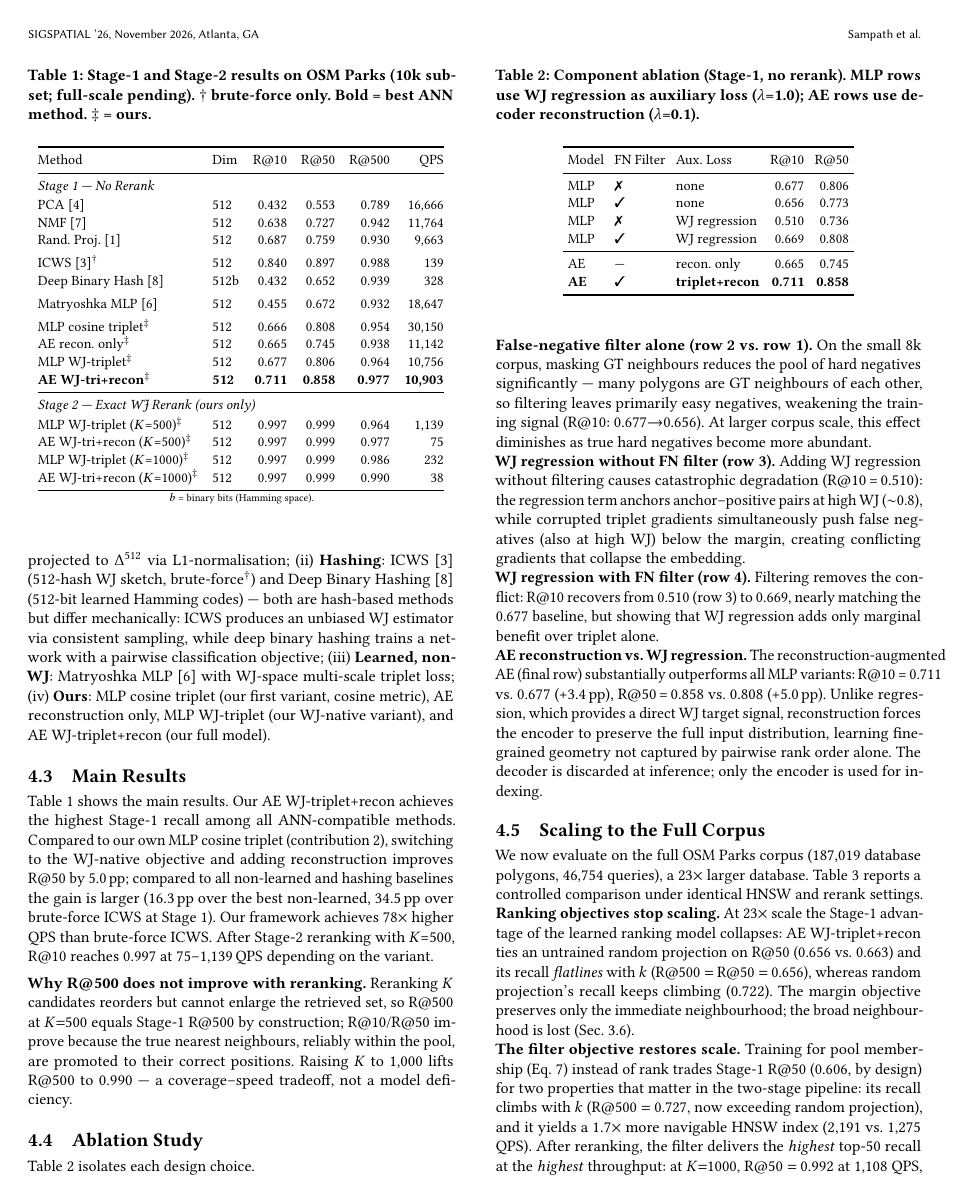
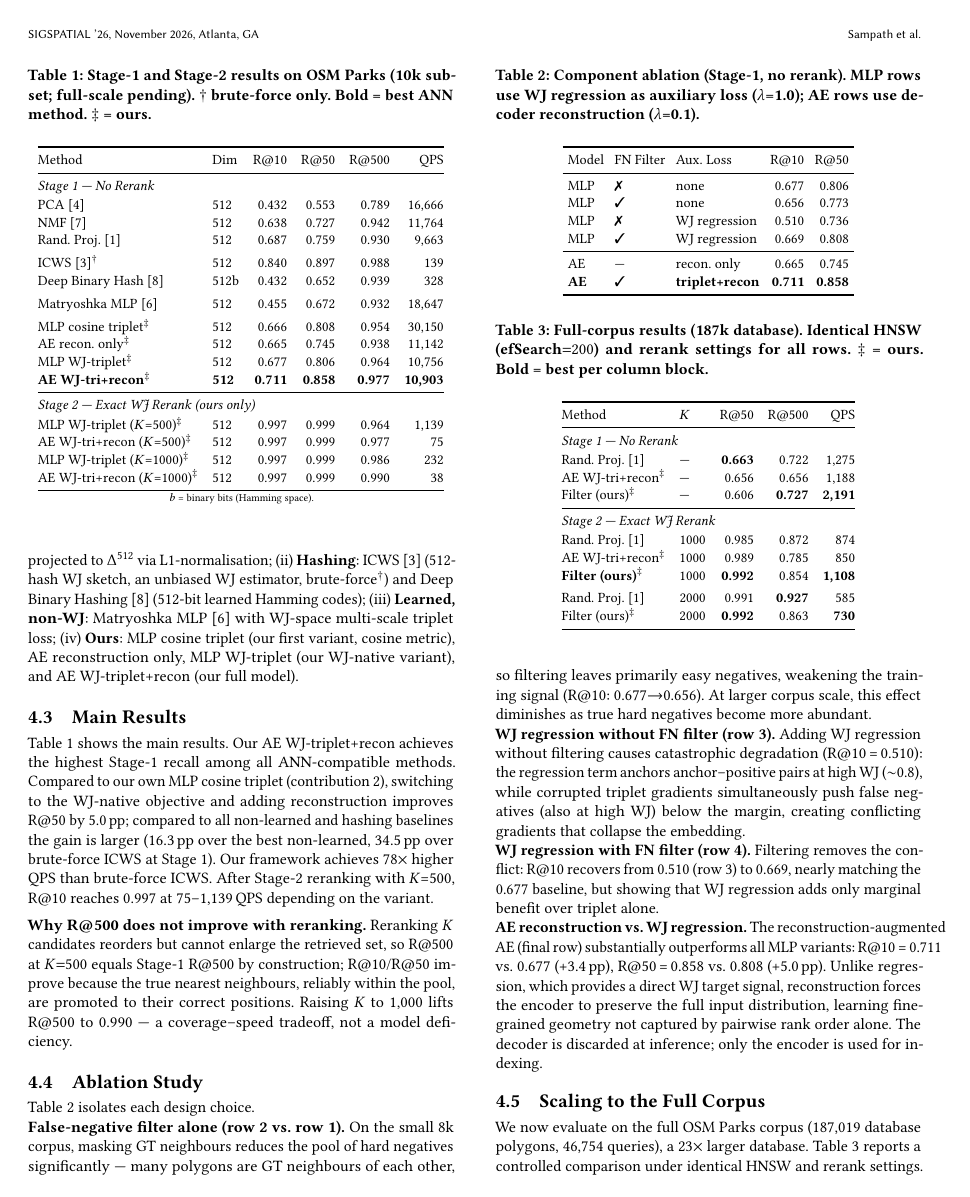
Before and after one commit to ruban-ai/polygon-ann-ml-embeddings, a LaTeX paper (paper/main.tex): page 4 of 5. Compiled offline with pdfLaTeX.

Commit message:
auto: main.tex

```diff
--- a/paper/main.tex
+++ b/paper/main.tex
@@ -444,11 +444,9 @@ We compare four categories:
 (i)~\textbf{Non-learned}: PCA~\cite{jolliffe02}, NMF~\cite{nmf99}, and Random
 Projection~\cite{achlioptas03}, all reduced to 512 dimensions and projected to
 $\Delta^{512}$ via L1-normalisation;
-(ii)~\textbf{Hashing}: ICWS~\cite{ioffe10} (512-hash WJ sketch, brute-force$^\dagger$)
-and Deep Binary Hashing~\cite{deephashsurvey22} (512-bit learned Hamming codes) ---
-both are hash-based methods but differ mechanically: ICWS produces an unbiased WJ
-estimator via consistent sampling, while deep binary hashing trains a network with
-a pairwise classification objective;
+(ii)~\textbf{Hashing}: ICWS~\cite{ioffe10} (512-hash WJ sketch, an unbiased WJ
+estimator, brute-force$^\dagger$) and Deep Binary Hashing~\cite{deephashsurvey22}
+(512-bit learned Hamming codes);
 (iii)~\textbf{Learned, non-WJ}: Matryoshka MLP~\cite{matryoshka22} with WJ-space
 multi-scale triplet loss;
 (iv)~\textbf{Ours}: MLP cosine triplet (our first variant, cosine metric),
```
